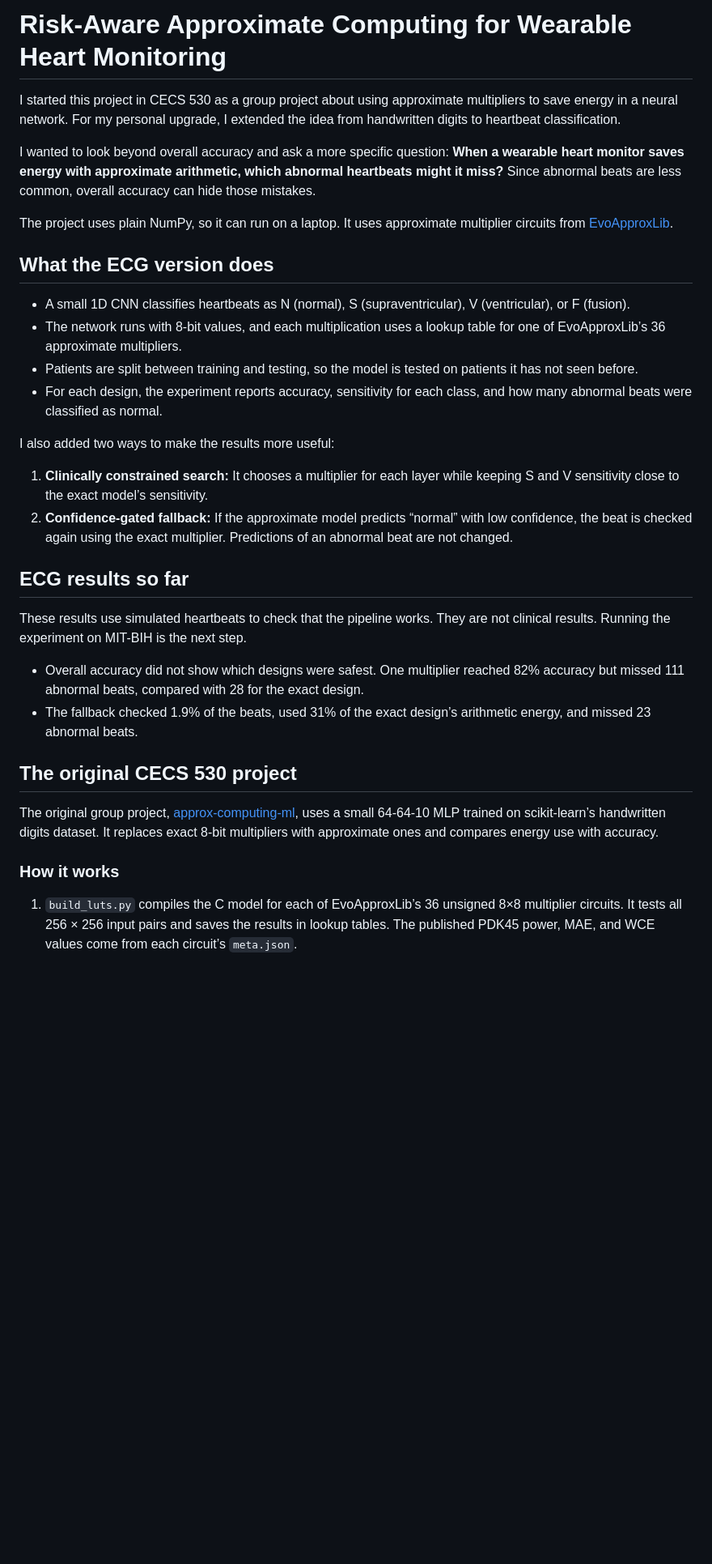
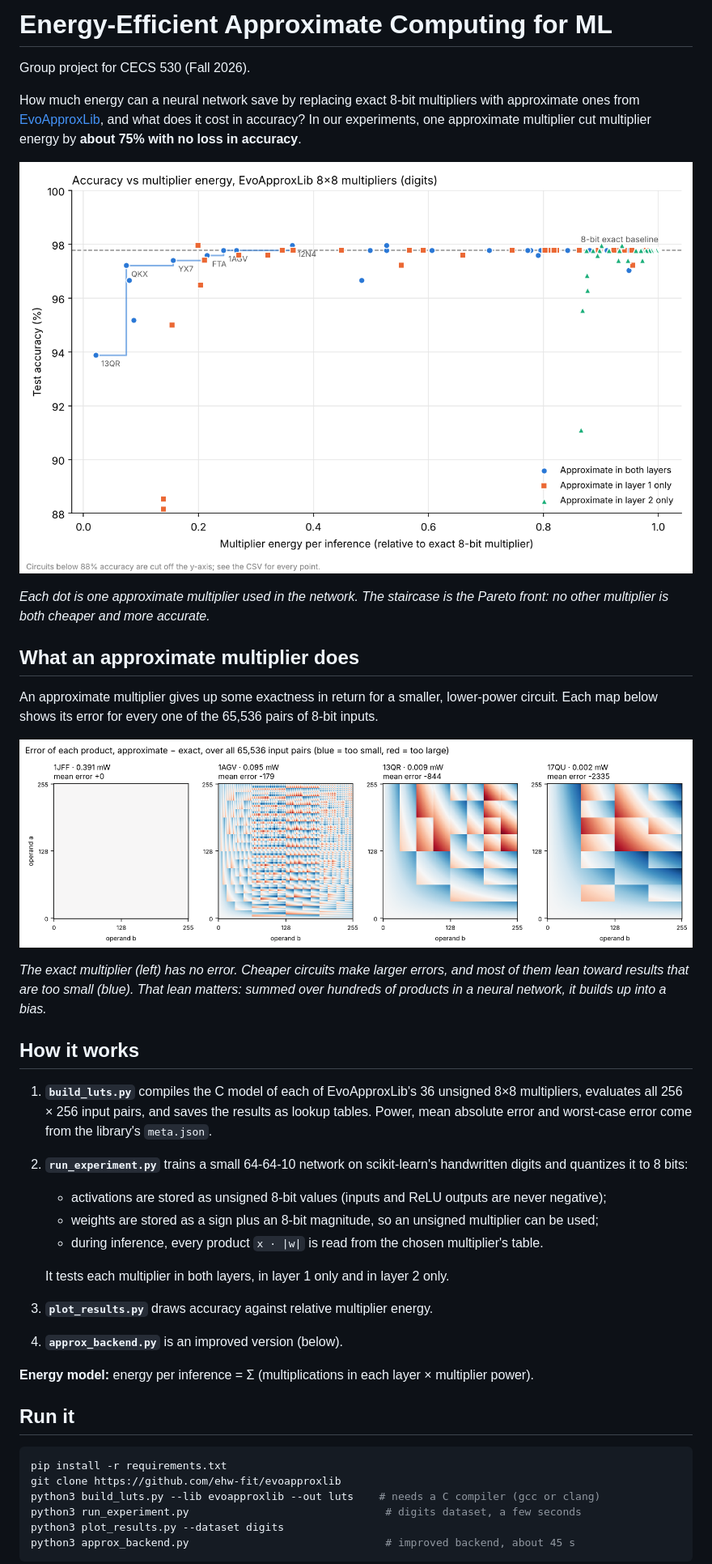
Before and after one commit to vohongvyle/energy-approxcomputing-cecs530, a Markdown page: README.md, the part around one of its changes. Shown at 81% size. Rendered like a GitHub page; pictures changed too: docs/images/accuracy_vs_energy.png (added), docs/images/multiplier_error_maps.png (added); blank space fills up the shorter version.

Commit message:
added old files i worked for this 530 project approx compting ml

````diff
--- a/README.md
+++ b/README.md
@@ -1,35 +1,53 @@
-# Risk-Aware Approximate Computing for Wearable Heart Monitoring
+# Energy-Efficient Approximate Computing for ML
 
-I started this project in CECS 530 as a group project about using approximate multipliers to save energy in a neural network. For my personal upgrade, I extended the idea from handwritten digits to heartbeat classification.
+Group project for CECS 530 (Fall 2026).
 
-I wanted to look beyond overall accuracy and ask a more specific question: **When a wearable heart monitor saves energy with approximate arithmetic, which abnormal heartbeats might it miss?** Since abnormal beats are less common, overall accuracy can hide those mistakes.
+How much energy can a neural network save by replacing exact 8-bit multipliers with
+approximate ones from [EvoApproxLib](https://github.com/ehw-fit/evoapproxlib), and what does it
+cost in accuracy? In our experiments, one approximate multiplier cut multiplier energy by
+**about 75% with no loss in accuracy**.
 
-The project uses plain NumPy, so it can run on a laptop. It uses approximate multiplier circuits from [EvoApproxLib](https://github.com/ehw-fit/evoapproxlib).
+![Accuracy against multiplier energy for 36 approximate multipliers](docs/images/accuracy_vs_energy.png)
 
-## What the ECG version does
+*Each dot is one approximate multiplier used in the network. The staircase is the Pareto front:
+no other multiplier is both cheaper and more accurate.*
 
-- A small 1D CNN classifies heartbeats as N (normal), S (supraventricular), V (ventricular), or F (fusion).
-- The network runs with 8-bit values, and each multiplication uses a lookup table for one of EvoApproxLib’s 36 approximate multipliers.
-- Patients are split between training and testing, so the model is tested on patients it has not seen before.
-- For each design, the experiment reports accuracy, sensitivity for each class, and how many abnormal beats were classified as normal.
+## What an approximate multiplier does
 
-I also added two ways to make the results more useful:
+An approximate multiplier gives up some exactness in return for a smaller, lower-power circuit.
+Each map below shows its error for every one of the 65,536 pairs of 8-bit inputs.
 
-1. **Clinically constrained search:** It chooses a multiplier for each layer while keeping S and V sensitivity close to the exact model’s sensitivity.
-2. **Confidence-gated fallback:** If the approximate model predicts “normal” with low confidence, the beat is checked again using the exact multiplier. Predictions of an abnormal beat are not changed.
+![Error maps of four multipliers](docs/images/multiplier_error_maps.png)
 
-## ECG results so far
+*The exact multiplier (left) has no error. Cheaper circuits make larger errors, and most of them
+lean toward results that are too small (blue). That lean matters: summed over hundreds of
+products in a neural network, it builds up into a bias.*
 
-These results use simulated heartbeats to check that the pipeline works. They are not clinical results. Running the experiment on MIT-BIH is the next step.
+## How it works
 
-- Overall accuracy did not show which designs were safest. One multiplier reached 82% accuracy but missed 111 abnormal beats, compared with 28 for the exact design.
-- The fallback checked 1.9% of the beats, used 31% of the exact design’s arithmetic energy, and missed 23 abnormal beats.
+1. **`build_luts.py`** compiles the C model of each of EvoApproxLib's 36 unsigned 8×8 multipliers,
+   evaluates all 256 × 256 input pairs, and saves the results as lookup tables. Power, mean absolute
+   error and worst-case error come from the library's `meta.json`.
+2. **`run_experiment.py`** trains a small 64-64-10 network on scikit-learn's handwritten digits and
+   quantizes it to 8 bits:
+   - activations are stored as unsigned 8-bit values (inputs and ReLU outputs are never negative);
+   - weights are stored as a sign plus an 8-bit magnitude, so an unsigned multiplier can be used;
+   - during inference, every product `x · |w|` is read from the chosen multiplier's table.
 
-## The original CECS 530 project
+   It tests each multiplier in both layers, in layer 1 only and in layer 2 only.
+3. **`plot_results.py`** draws accuracy against relative multiplier energy.
+4. **`approx_backend.py`** is an improved version (below).
 
-The original group project, [approx-computing-ml](https://github.com/vohongvyle/approx-computing-ml), uses a small 64-64-10 MLP trained on scikit-learn’s handwritten digits dataset. It replaces exact 8-bit multipliers with approximate ones and compares energy use with accuracy.
+**Energy model:** energy per inference = Σ (multiplications in each layer × multiplier power).
 
-### How it works
+## Run it
 
-1. `build_luts.py` compiles the C model for each of EvoApproxLib’s 36 unsigned 8×8 multiplier circuits. It tests all 256 × 256 input pairs and saves the results in lookup tables. The published PDK45 power, MAE, and WCE values come from each circuit’s `meta.json`.
+```bash
+pip install -r requirements.txt
+git clone https://github.com/ehw-fit/evoapproxlib
+python3 build_luts.py --lib evoapproxlib --out luts    # needs a C compiler (gcc or clang)
+python3 run_experiment.py                               # digits dataset, a few seconds
+python3 plot_results.py --dataset digits
+python3 approx_backend.py                               # improved backend, about 45 s
+```
 
````
Also changed, not shown: other parts of README.md (+51 -25 lines), docs/images/backend_results.png (added), ecg/results/ecg_synthetic.png (deleted), 14 other files.
